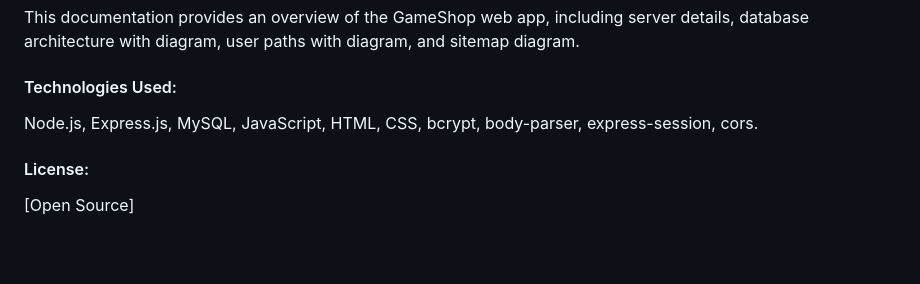
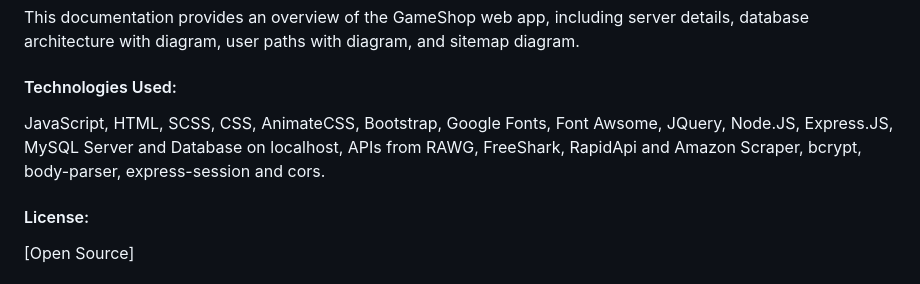
Before and after one commit to AlfaGongGong/zavrsenko, a Markdown page: README.md, the part around the change. Drawn GitHub-style; blank space fills up the shorter version.

```diff
--- a/README.md
+++ b/README.md
@@ -53,7 +53,7 @@ GG Gamestore Web App is a comprehensive online platform that offers PC games and
 This documentation provides an overview of the GameShop web app, including server details, database architecture with diagram, user paths with diagram, and sitemap diagram.
 
 #### Technologies Used:
-Node.js, Express.js, MySQL, JavaScript, HTML, CSS, bcrypt, body-parser, express-session, cors.
+JavaScript, HTML, SCSS, CSS, AnimateCSS, Bootstrap, Google Fonts, Font Awsome, JQuery, Node.JS, Express.JS, MySQL Server and Database on localhost, APIs from RAWG, FreeShark, RapidApi and Amazon Scraper, bcrypt, body-parser, express-session and cors.
 
 #### License:
 [Open Source]
```
